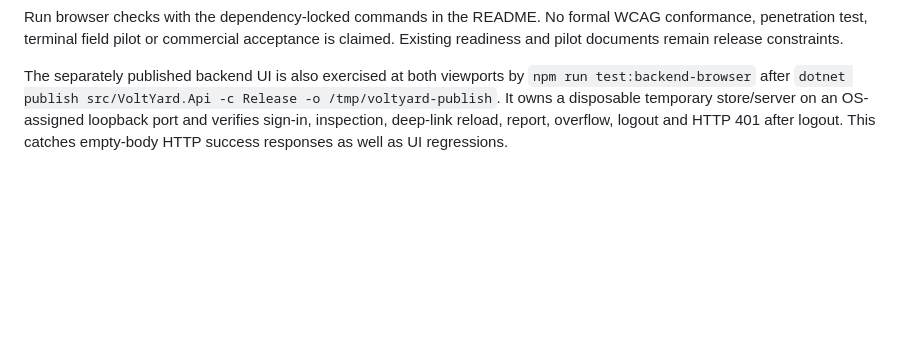
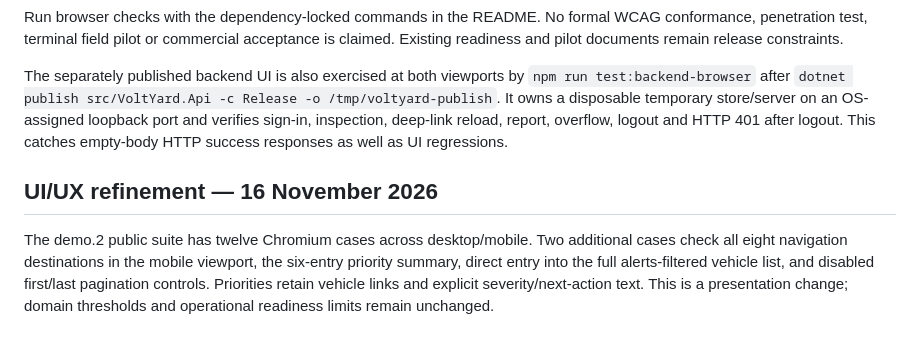
Before and after one commit to phlppgdfry/VoltYard, a Markdown page: docs/testing.md, the part around the change. Drawn GitHub-style; blank space fills up the shorter version.

```diff
--- a/docs/testing.md
+++ b/docs/testing.md
@@ -62,3 +62,7 @@ The backend suite now has 36 cases and the public adapter 16. The HTTP suite has
 Run browser checks with the dependency-locked commands in the README. No formal WCAG conformance, penetration test, terminal field pilot or commercial acceptance is claimed. Existing readiness and pilot documents remain release constraints.
 
 The separately published backend UI is also exercised at both viewports by `npm run test:backend-browser` after `dotnet publish src/VoltYard.Api -c Release -o /tmp/voltyard-publish`. It owns a disposable temporary store/server on an OS-assigned loopback port and verifies sign-in, inspection, deep-link reload, report, overflow, logout and HTTP 401 after logout. This catches empty-body HTTP success responses as well as UI regressions.
+
+## UI/UX refinement — 16 November 2026
+
+The demo.2 public suite has twelve Chromium cases across desktop/mobile. Two additional cases check all eight navigation destinations in the mobile viewport, the six-entry priority summary, direct entry into the full alerts-filtered vehicle list, and disabled first/last pagination controls. Priorities retain vehicle links and explicit severity/next-action text. This is a presentation change; domain thresholds and operational readiness limits remain unchanged.
```
Also changed, not shown: README.md (+1 -1 lines), RELEASE_NOTES.md (+11 -3 lines), showcase/assets/dashboard.png, 8 other files.
